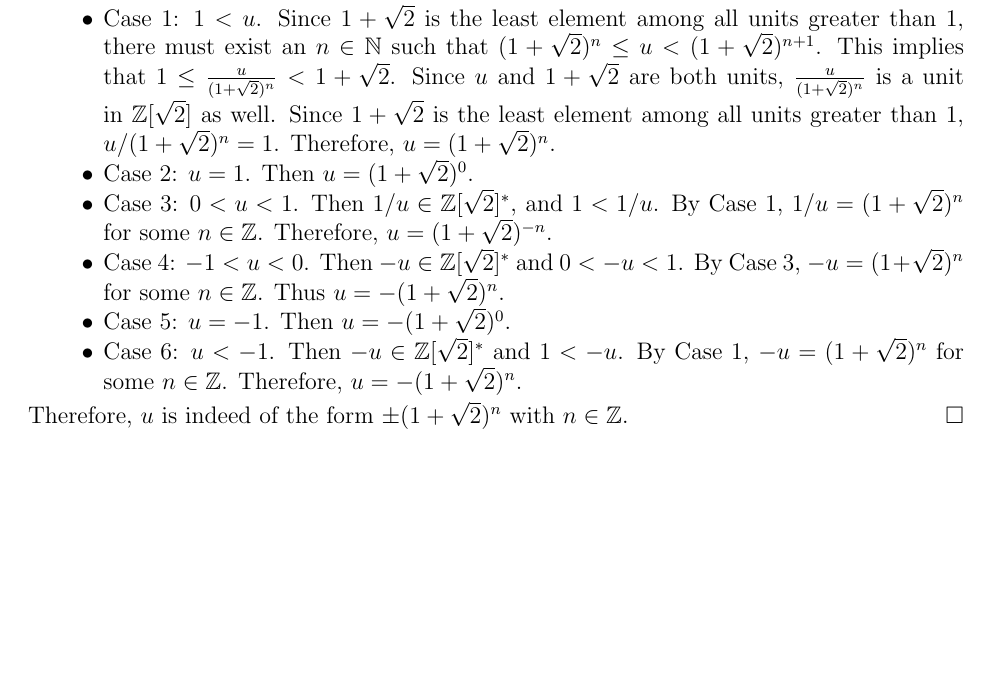
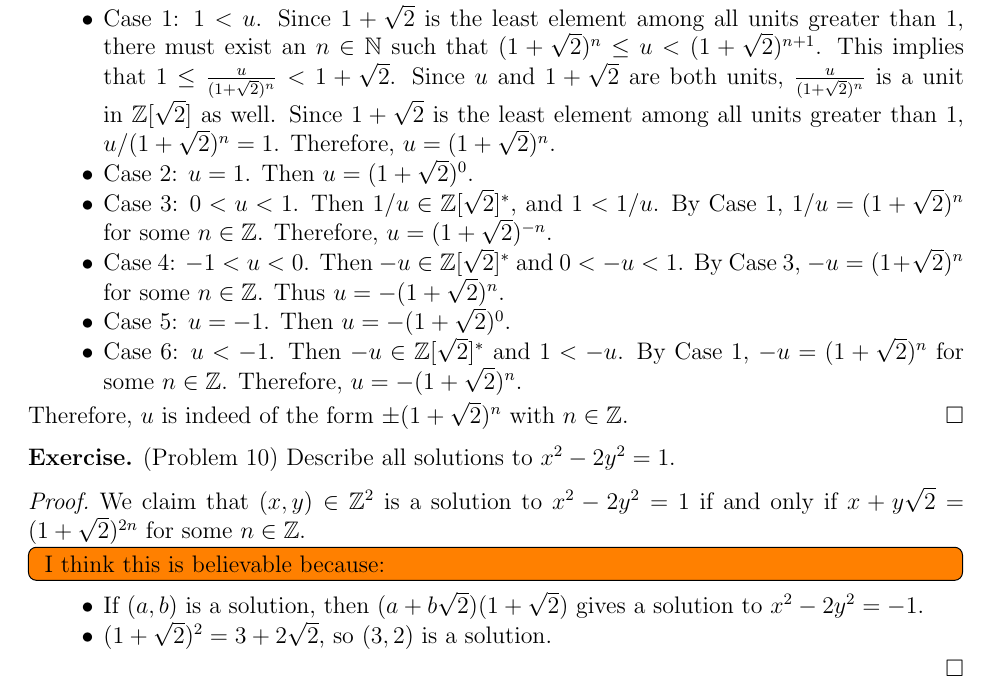
Before and after one commit to hidenori-shinohara/courses, a LaTeX problem sheet (math601/9-25/hw601-9-25.tex): part of page 3 of 3, cut so that both start at the same text, the shorter picture padded with empty space. Compiled offline with pdfLaTeX.

Commit message:
Add my guess (Problem 10, 601)

```diff
--- a/math601/9-25/hw601-9-25.tex
+++ b/math601/9-25/hw601-9-25.tex
@@ -247,4 +247,22 @@
   Therefore, $u$ is indeed of the form $\pm(1 + \sqrt{2})^n$ with $n \in \mathbb{Z}$.
 \end{proof}
 
+\begin{exer}{(Problem 10)}
+  Describe all solutions to $x^2 - 2y^2 = 1$.
+\end{exer}
+
+\begin{proof}
+  We claim that $(x, y) \in \mathbb{Z}^2$ is a solution to $x^2 - 2y^2 = 1$ if and only if $x + y\sqrt{2} = (1 + \sqrt{2})^{2n}$ for some $n \in \mathbb{Z}$.
+
+  \todo[inline]{
+    I think this is believable because:
+  }
+  \begin{itemize}
+    \item
+      If $(a, b)$ is a solution, then $(a + b\sqrt{2})(1 + \sqrt{2})$ gives a solution to $x^2 - 2y^2 = -1$.
+    \item
+      $(1 + \sqrt{2})^2 = 3 + 2\sqrt{2}$, so $(3, 2)$ is a solution.
+  \end{itemize}
+\end{proof}
+
 \end{document}
```
Also changed, not shown: math601/9-25/hw601-9-25.pdf.
